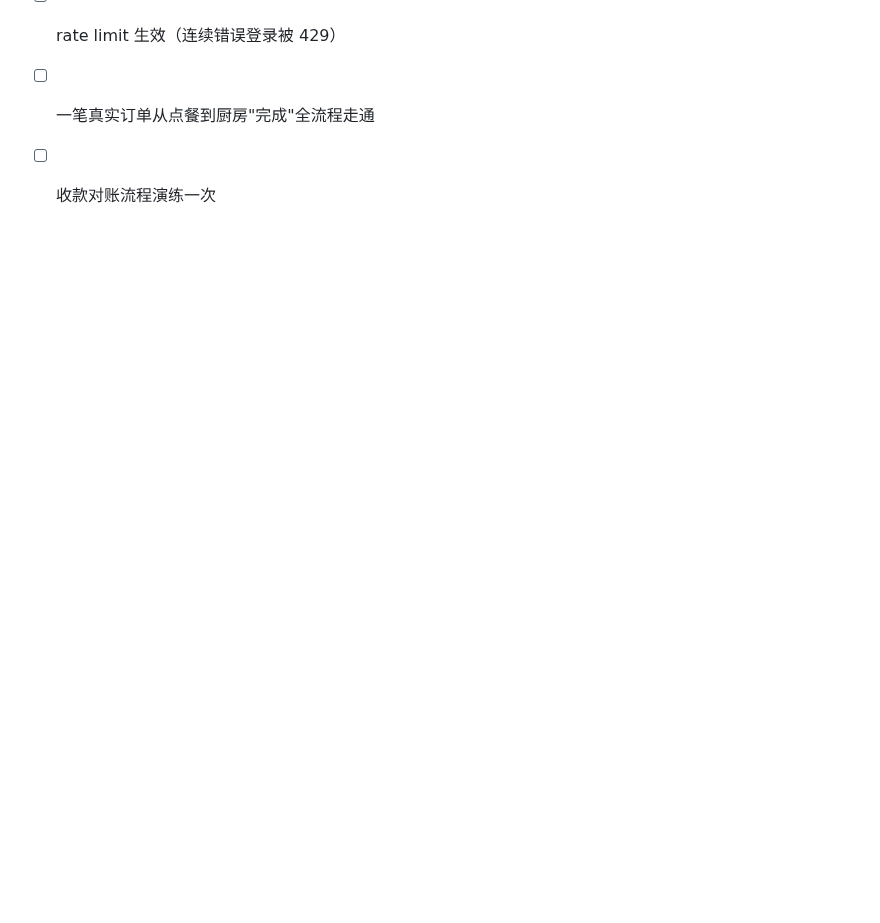
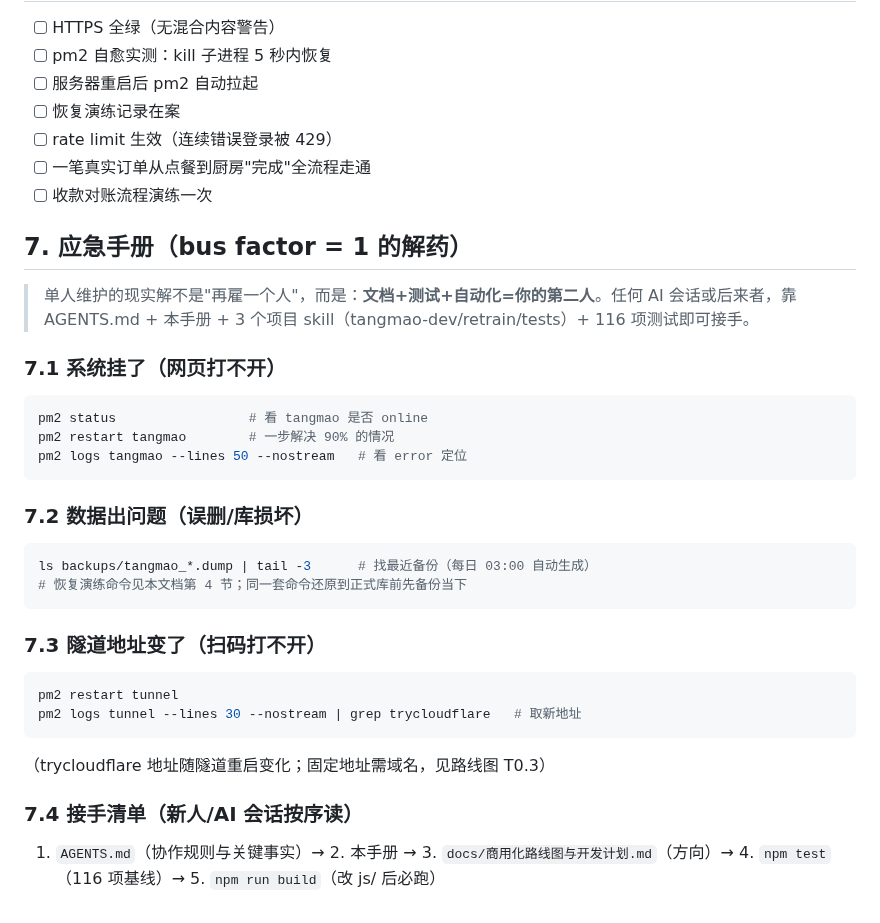
Before and after one commit to ZeCatiX/tangmao-canteen, a Markdown page: docs/部署手册.md, the part around the change. GitHub-like rendering; blank space fills up the shorter version.

Commit message:
文档: 部署手册补应急手册节(挂了/数据/隧道/接手清单);路线图T3.3更正——死代码副本已不存在,script.js实为模块化源码合并产物

````diff
--- a/docs/部署手册.md
+++ b/docs/部署手册.md
@@ -103,3 +103,35 @@ sudo certbot --nginx -d 域名       # 自动签发+续期（90 天周期自动
 - [ ] rate limit 生效（连续错误登录被 429）
 - [ ] 一笔真实订单从点餐到厨房"完成"全流程走通
 - [ ] 收款对账流程演练一次
+
+## 7. 应急手册（bus factor = 1 的解药）
+
+> 单人维护的现实解不是"再雇一个人"，而是：**文档+测试+自动化=你的第二人**。任何 AI 会话或后来者，靠 AGENTS.md + 本手册 + 3 个项目 skill（tangmao-dev/retrain/tests）+ 116 项测试即可接手。
+
+### 7.1 系统挂了（网页打不开）
+
+```bash
+pm2 status                 # 看 tangmao 是否 online
+pm2 restart tangmao        # 一步解决 90% 的情况
+pm2 logs tangmao --lines 50 --nostream   # 看 error 定位
+```
+
+### 7.2 数据出问题（误删/库损坏）
+
+```bash
+ls backups/tangmao_*.dump | tail -3      # 找最近备份（每日 03:00 自动生成）
+# 恢复演练命令见本文档第 4 节；同一套命令还原到正式库前先备份当下
+```
+
+### 7.3 隧道地址变了（扫码打不开）
+
+```bash
+pm2 restart tunnel
+pm2 logs tunnel --lines 30 --nostream | grep trycloudflare   # 取新地址
+```
+
+（trycloudflare 地址随隧道重启变化；固定地址需域名，见路线图 T0.3）
+
+### 7.4 接手清单（新人/AI 会话按序读）
+
+1. `AGENTS.md`（协作规则与关键事实）→ 2. 本手册 → 3. `docs/商用化路线图与开发计划.md`（方向）→ 4. `npm test`（116 项基线）→ 5. `npm run build`（改 js/ 后必跑）
````
Also changed, not shown: docs/商用化路线图与开发计划.md (+1 -1 lines).
